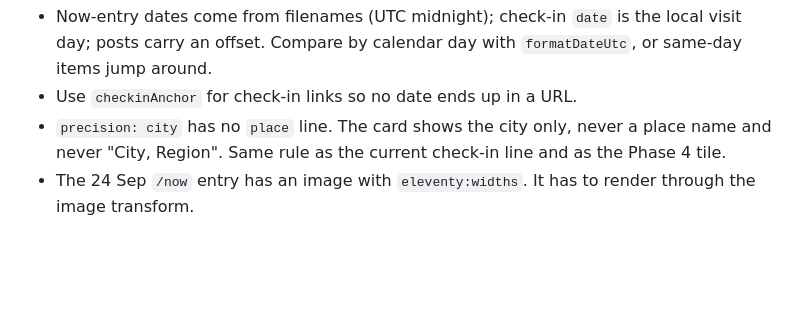
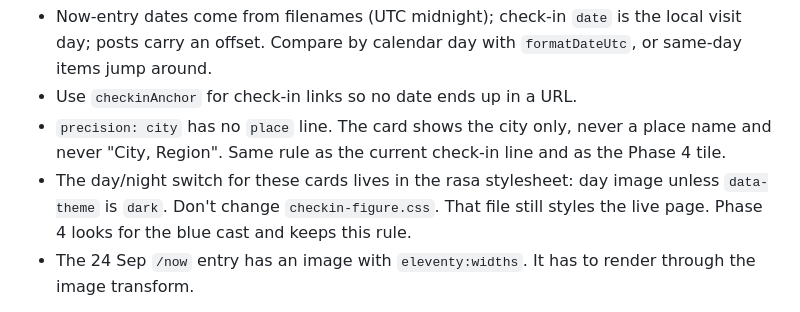
Before and after one commit to stefanintech/stefantaitano-com, a Markdown page: docs/tabula-rasa-project-plan.md, the part around the change. Drawn GitHub-style; blank space fills up the shorter version.

Commit message:
Keep the day-image rule in the new stylesheet
Phase 2 check-in cards show the day image unless the theme is
dark, without editing the live check-in figure CSS.

Co-authored-by: Stefan Taitano <stefantaitano@gmail.com>

```diff
--- a/docs/tabula-rasa-project-plan.md
+++ b/docs/tabula-rasa-project-plan.md
@@ -182,6 +182,7 @@ This is a deliberate, temporary exception to "do not invent a parallel layout."
 - Now-entry dates come from filenames (UTC midnight); check-in `date` is the local visit day; posts carry an offset. Compare by calendar day with `formatDateUtc`, or same-day items jump around.
 - Use `checkinAnchor` for check-in links so no date ends up in a URL.
 - `precision: city` has no `place` line. The card shows the city only, never a place name and never "City, Region". Same rule as the current check-in line and as the Phase 4 tile.
+- The day/night switch for these cards lives in the rasa stylesheet: day image unless `data-theme` is `dark`. Don't change `checkin-figure.css`. That file still styles the live page. Phase 4 looks for the blue cast and keeps this rule.
 - The 24 Sep `/now` entry has an image with `eleventy:widths`. It has to render through the image transform.
 
 **Done when:** `/next/` shows the approved intro and the newest 30 published items, in order, with no second page. Check-in cards show the day image unless the theme is dark. The fixture tests pass. Live `/` is unchanged. The feeds are still posts only.
```
